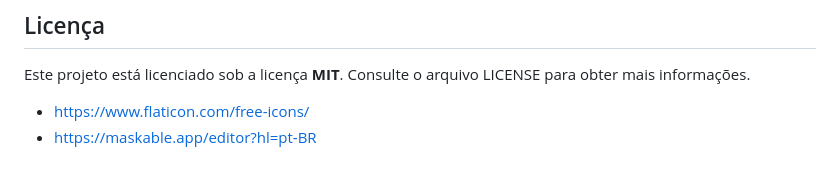
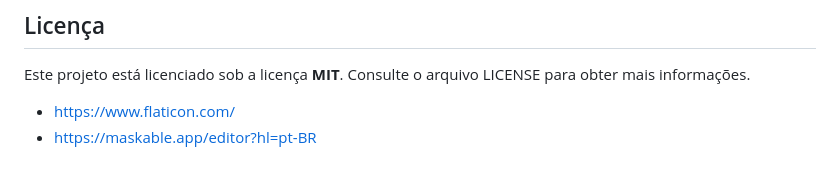
Before and after one commit to realsigmamusic/OpenCifras, a Markdown page: README.md, the part around the change. GitHub-like rendering.

Commit message:
docs: atualizei um link na documentação

```diff
--- a/README.md
+++ b/README.md
@@ -53,5 +53,5 @@ O projeto pode ser hospedado gratuitamente em qualquer serviço de hospedagem de
 ## Licença
 Este projeto está licenciado sob a licença **MIT**. Consulte o arquivo LICENSE para obter mais informações.
 
-- https://www.flaticon.com/free-icons/
+- https://www.flaticon.com/
 - https://maskable.app/editor?hl=pt-BR
```
